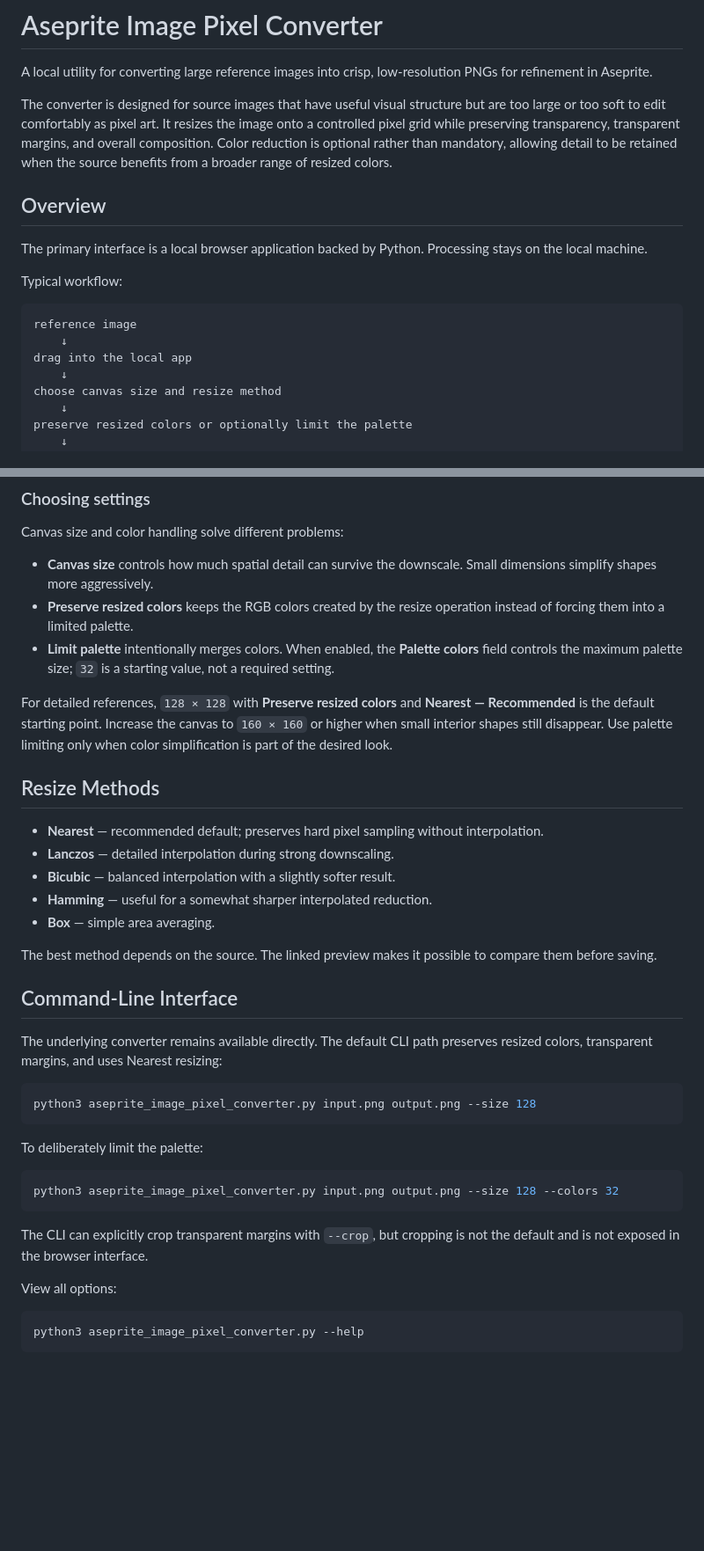
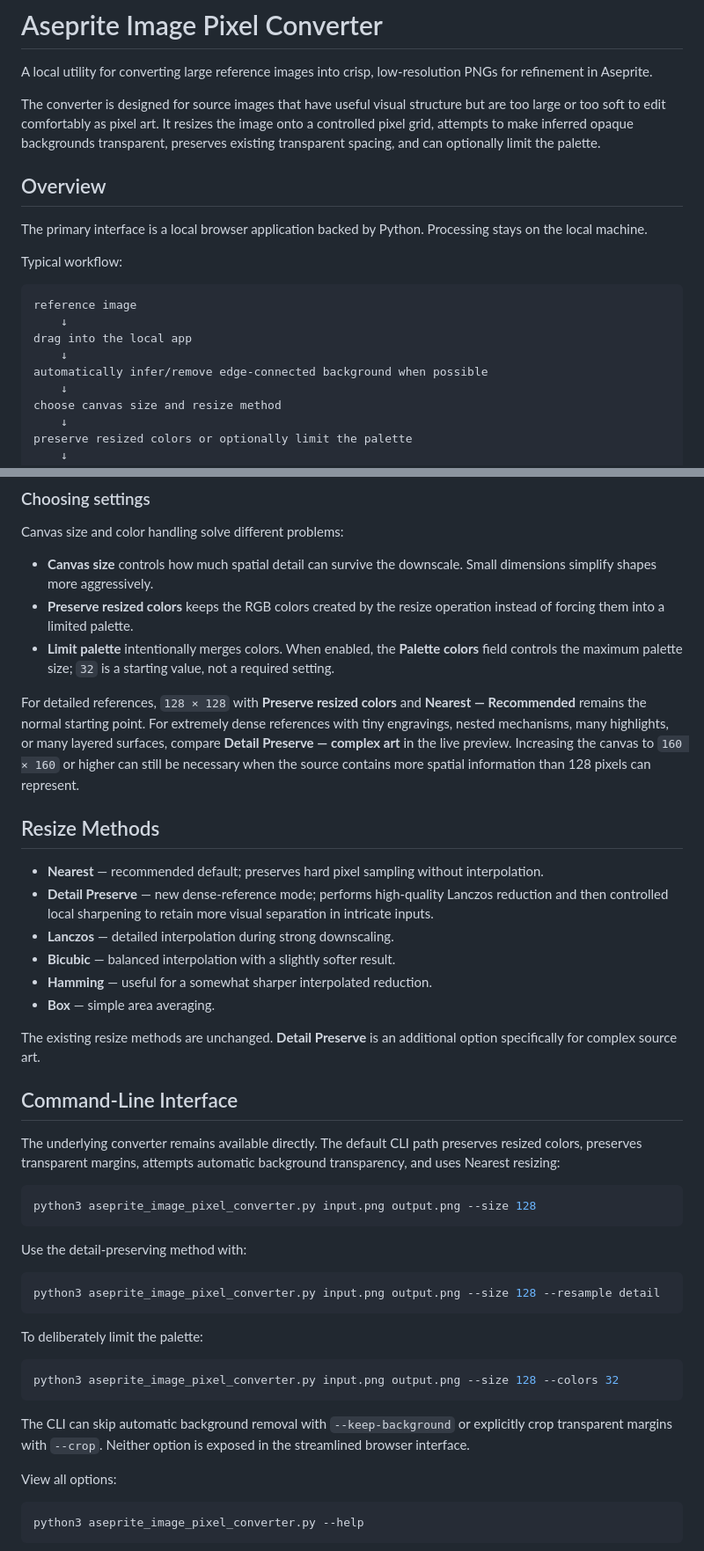
Before and after one commit to brian419/aseprite-image-pixel-converter, a Markdown page: README.md, 2 parts joined by grey strips. Shown at 88% size. Rendered like a GitHub page; blank space fills up the shorter version.

````diff
--- a/README.md
+++ b/README.md
@@ -2,7 +2,7 @@
 
 A local utility for converting large reference images into crisp, low-resolution PNGs for refinement in Aseprite.
 
-The converter is designed for source images that have useful visual structure but are too large or too soft to edit comfortably as pixel art. It resizes the image onto a controlled pixel grid while preserving transparency, transparent margins, and overall composition. Color reduction is optional rather than mandatory, allowing detail to be retained when the source benefits from a broader range of resized colors.
+The converter is designed for source images that have useful visual structure but are too large or too soft to edit comfortably as pixel art. It resizes the image onto a controlled pixel grid, attempts to make inferred opaque backgrounds transparent, preserves existing transparent spacing, and can optionally limit the palette.
 
 ## Overview
 
@@ -14,6 +14,8 @@ Typical workflow:
 reference image
     ↓
 drag into the local app
+    ↓
+automatically infer/remove edge-connected background when possible
     ↓
 choose canvas size and resize method
     ↓
@@ -134,24 +149,31 @@ Canvas size and color handling solve different problems:
 - **Preserve resized colors** keeps the RGB colors created by the resize operation instead of forcing them into a limited palette.
 - **Limit palette** intentionally merges colors. When enabled, the **Palette colors** field controls the maximum palette size; `32` is a starting value, not a required setting.
 
-For detailed references, `128 × 128` with **Preserve resized colors** and **Nearest — Recommended** is the default starting point. Increase the canvas to `160 × 160` or higher when small interior shapes still disappear. Use palette limiting only when color simplification is part of the desired look.
+For detailed references, `128 × 128` with **Preserve resized colors** and **Nearest — Recommended** remains the normal starting point. For extremely dense references with tiny engravings, nested mechanisms, many highlights, or many layered surfaces, compare **Detail Preserve — complex art** in the live preview. Increasing the canvas to `160 × 160` or higher can still be necessary when the source contains more spatial information than 128 pixels can represent.
 
 ## Resize Methods
 
 - **Nearest** — recommended default; preserves hard pixel sampling without interpolation.
+- **Detail Preserve** — new dense-reference mode; performs high-quality Lanczos reduction and then controlled local sharpening to retain more visual separation in intricate inputs.
 - **Lanczos** — detailed interpolation during strong downscaling.
 - **Bicubic** — balanced interpolation with a slightly softer result.
 - **Hamming** — useful for a somewhat sharper interpolated reduction.
 - **Box** — simple area averaging.
 
-The best method depends on the source. The linked preview makes it possible to compare them before saving.
+The existing resize methods are unchanged. **Detail Preserve** is an additional option specifically for complex source art.
 
 ## Command-Line Interface
 
-The underlying converter remains available directly. The default CLI path preserves resized colors, transparent margins, and uses Nearest resizing:
+The underlying converter remains available directly. The default CLI path preserves resized colors, preserves transparent margins, attempts automatic background transparency, and uses Nearest resizing:
 
 ```bash
 python3 aseprite_image_pixel_converter.py input.png output.png --size 128
+```
+
+Use the detail-preserving method with:
+
+```bash
+python3 aseprite_image_pixel_converter.py input.png output.png --size 128 --resample detail
 ```
 
 To deliberately limit the palette:
@@ -160,7 +182,7 @@ To deliberately limit the palette:
 python3 aseprite_image_pixel_converter.py input.png output.png --size 128 --colors 32
 ```
 
-The CLI can explicitly crop transparent margins with `--crop`, but cropping is not the default and is not exposed in the browser interface.
+The CLI can skip automatic background removal with `--keep-background` or explicitly crop transparent margins with `--crop`. Neither option is exposed in the streamlined browser interface.
 
 View all options:
 
````
Also changed, not shown: other parts of README.md (+27 -14 lines).
